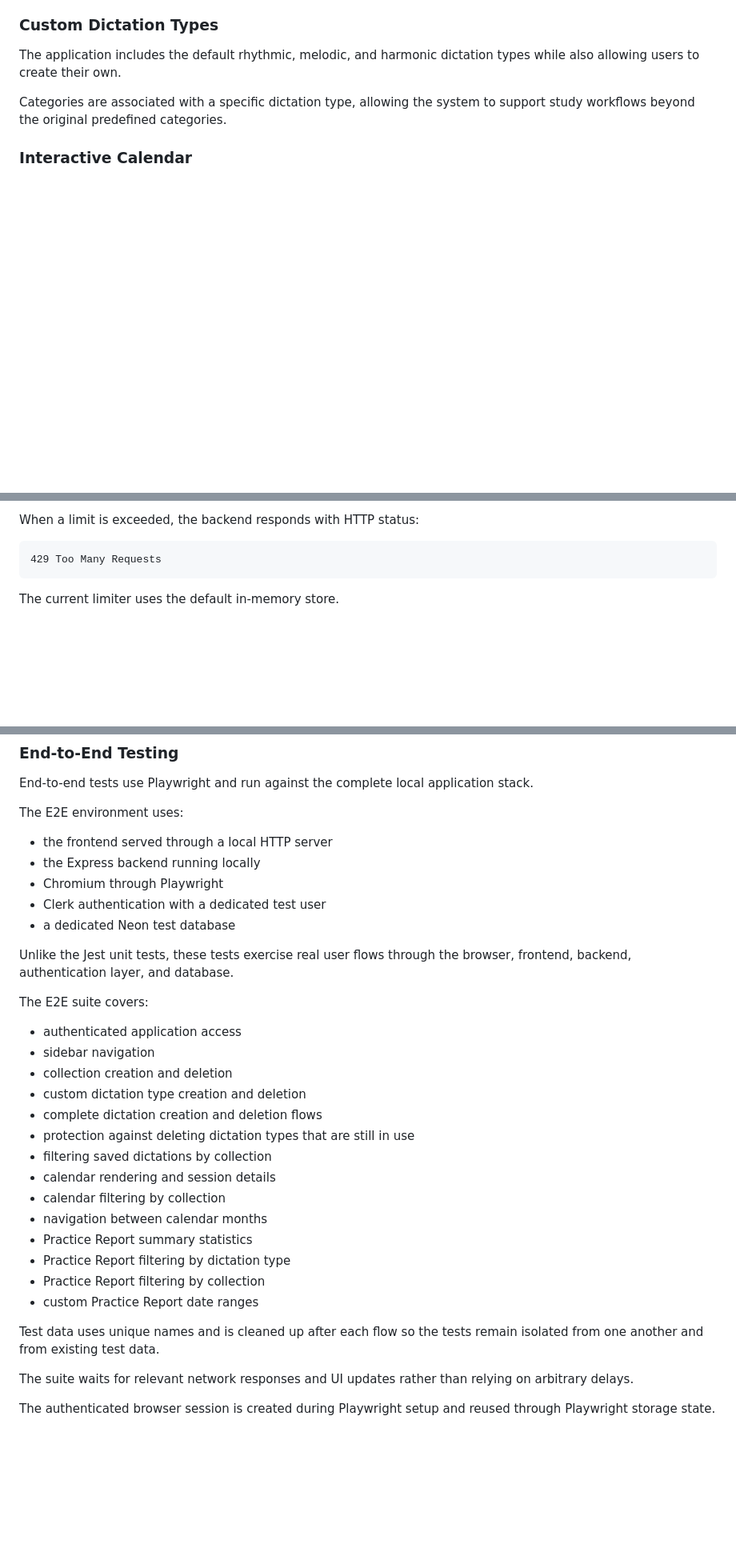
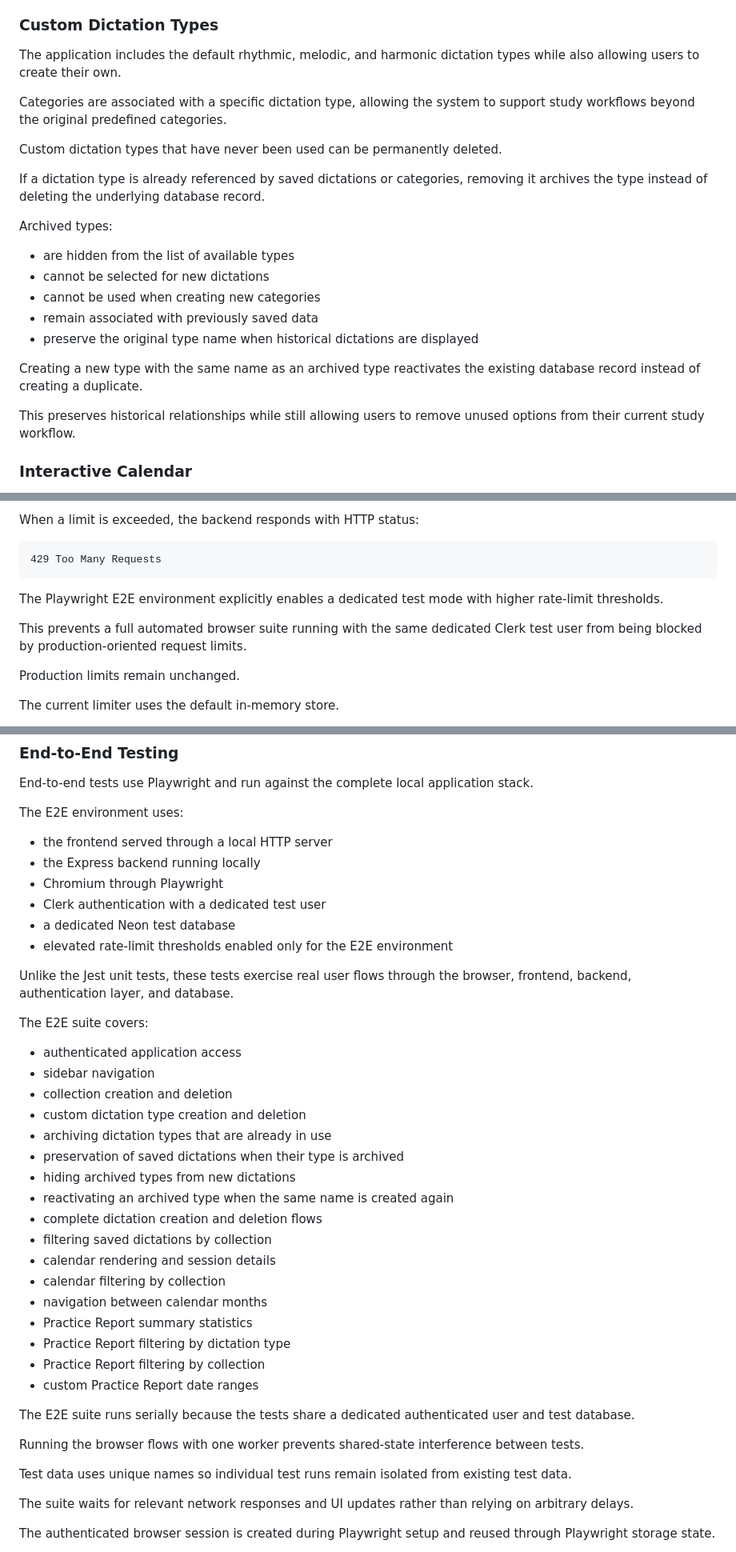
Before and after one commit to laurabaraldi98-lgtm/music-study-tracker, a Markdown page: README.md, 3 parts joined by grey strips. Shown at 80% size. GitHub-like rendering; blank space fills up the shorter version.

Commit message:
docs: update dictation type archiving documentation

````diff
--- a/README.md
+++ b/README.md
@@ -64,6 +64,22 @@ Saved sessions can be reviewed individually together with their type, collection
 The application includes the default rhythmic, melodic, and harmonic dictation types while also allowing users to create their own.
 
 Categories are associated with a specific dictation type, allowing the system to support study workflows beyond the original predefined categories.
+
+Custom dictation types that have never been used can be permanently deleted.
+
+If a dictation type is already referenced by saved dictations or categories, removing it archives the type instead of deleting the underlying database record.
+
+Archived types:
+
+- are hidden from the list of available types
+- cannot be selected for new dictations
+- cannot be used when creating new categories
+- remain associated with previously saved data
+- preserve the original type name when historical dictations are displayed
+
+Creating a new type with the same name as an archived type reactivates the existing database record instead of creating a duplicate.
+
+This preserves historical relationships while still allowing users to remove unused options from their current study workflow.
 
 ### Interactive Calendar
 
@@ -491,6 +522,12 @@ When a limit is exceeded, the backend responds with HTTP status:
 ```text
 429 Too Many Requests
 ```
+
+The Playwright E2E environment explicitly enables a dedicated test mode with higher rate-limit thresholds.
+
+This prevents a full automated browser suite running with the same dedicated Clerk test user from being blocked by production-oriented request limits.
+
+Production limits remain unchanged.
 
 The current limiter uses the default in-memory store.
 
@@ -678,6 +721,7 @@ The E2E environment uses:
 - Chromium through Playwright
 - Clerk authentication with a dedicated test user
 - a dedicated Neon test database
+- elevated rate-limit thresholds enabled only for the E2E environment
 
 Unlike the Jest unit tests, these tests exercise real user flows through the browser, frontend, backend, authentication layer, and database.
 
@@ -687,8 +731,11 @@ The E2E suite covers:
 - sidebar navigation
 - collection creation and deletion
 - custom dictation type creation and deletion
+- archiving dictation types that are already in use
+- preservation of saved dictations when their type is archived
+- hiding archived types from new dictations
+- reactivating an archived type when the same name is created again
 - complete dictation creation and deletion flows
-- protection against deleting dictation types that are still in use
 - filtering saved dictations by collection
 - calendar rendering and session details
 - calendar filtering by collection
@@ -698,7 +745,11 @@ The E2E suite covers:
 - Practice Report filtering by collection
 - custom Practice Report date ranges
 
-Test data uses unique names and is cleaned up after each flow so the tests remain isolated from one another and from existing test data.
+The E2E suite runs serially because the tests share a dedicated authenticated user and test database.
+
+Running the browser flows with one worker prevents shared-state interference between tests.
+
+Test data uses unique names so individual test runs remain isolated from existing test data.
 
 The suite waits for relevant network responses and UI updates rather than relying on arbitrary delays.
 
````
Also changed, not shown: other parts of README.md (+47 -14 lines).
